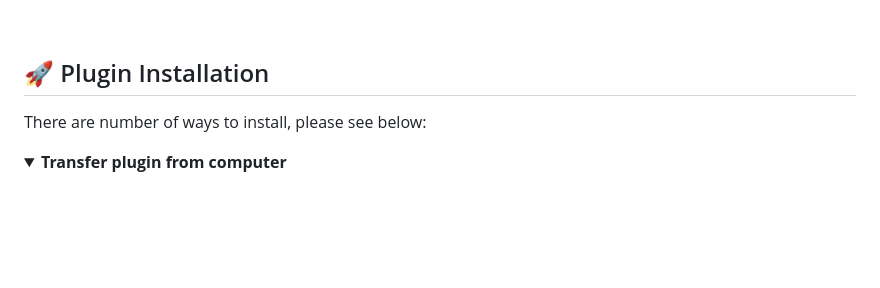
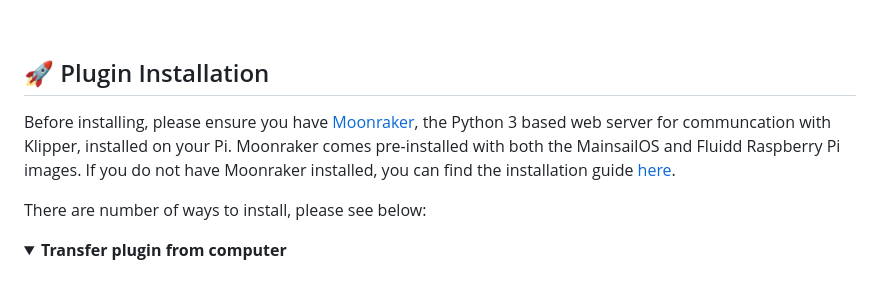
Before and after one commit to Matta-Labs/moonraker-mattaos, a Markdown page: README.md, the part around the change. GitHub-like rendering; folded sections open; blank space fills up the shorter version.

Commit message:
docs: :memo: Added Moonraker install instruction in README

```diff
--- a/README.md
+++ b/README.md
@@ -23,6 +23,8 @@ Matta is working towards building full AI-powered closed-loop control of 3D prin
 
 
 ## 🚀 Plugin Installation
+
+Before installing, please ensure you have <a href="https://github.com/Arksine/moonraker">Moonraker</a>, the Python 3 based web server for communcation with Klipper, installed on your Pi. Moonraker comes pre-installed with both the MainsailOS and Fluidd Raspberry Pi images. If you do not have Moonraker installed, you can find the installation guide <a href="https://moonraker.readthedocs.io/en/latest/installation/">here</a>.
 
 There are number of ways to install, please see below:
 
```
